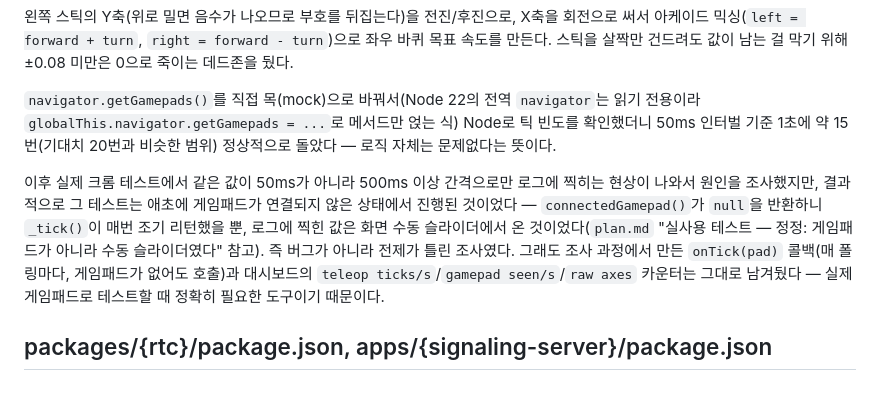
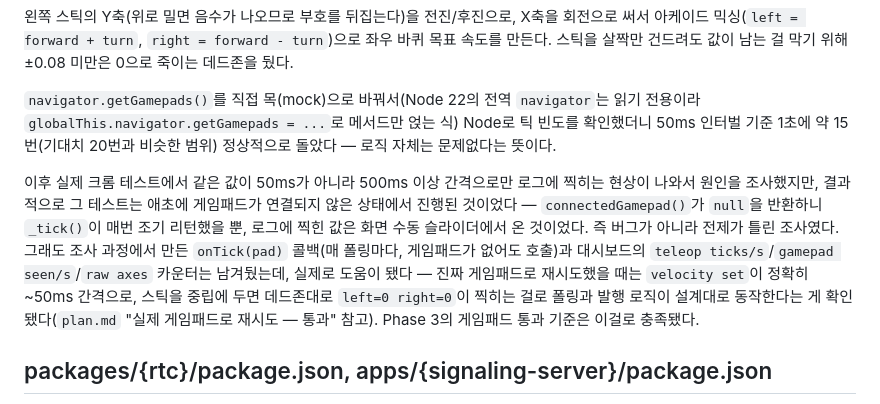
Before and after one commit to dcrobot-keen/robot-os-chromium, a Markdown page: source-explained.md, the part around the change. Drawn GitHub-style.

```diff
--- a/source-explained.md
+++ b/source-explained.md
@@ -50,7 +50,7 @@
 
 `navigator.getGamepads()`를 직접 목(mock)으로 바꿔서(Node 22의 전역 `navigator`는 읽기 전용이라 `globalThis.navigator.getGamepads = ...`로 메서드만 얹는 식) Node로 틱 빈도를 확인했더니 50ms 인터벌 기준 1초에 약 15번(기대치 20번과 비슷한 범위) 정상적으로 돌았다 — 로직 자체는 문제없다는 뜻이다.
 
-이후 실제 크롬 테스트에서 같은 값이 50ms가 아니라 500ms 이상 간격으로만 로그에 찍히는 현상이 나와서 원인을 조사했지만, 결과적으로 그 테스트는 애초에 게임패드가 연결되지 않은 상태에서 진행된 것이었다 — `connectedGamepad()`가 `null`을 반환하니 `_tick()`이 매번 조기 리턴했을 뿐, 로그에 찍힌 값은 화면 수동 슬라이더에서 온 것이었다(`plan.md` "실사용 테스트 — 정정: 게임패드가 아니라 수동 슬라이더였다" 참고). 즉 버그가 아니라 전제가 틀린 조사였다. 그래도 조사 과정에서 만든 `onTick(pad)` 콜백(매 폴링마다, 게임패드가 없어도 호출)과 대시보드의 `teleop ticks/s`/`gamepad seen/s`/`raw axes` 카운터는 그대로 남겨뒀다 — 실제 게임패드로 테스트할 때 정확히 필요한 도구이기 때문이다.
+이후 실제 크롬 테스트에서 같은 값이 50ms가 아니라 500ms 이상 간격으로만 로그에 찍히는 현상이 나와서 원인을 조사했지만, 결과적으로 그 테스트는 애초에 게임패드가 연결되지 않은 상태에서 진행된 것이었다 — `connectedGamepad()`가 `null`을 반환하니 `_tick()`이 매번 조기 리턴했을 뿐, 로그에 찍힌 값은 화면 수동 슬라이더에서 온 것이었다. 즉 버그가 아니라 전제가 틀린 조사였다. 그래도 조사 과정에서 만든 `onTick(pad)` 콜백(매 폴링마다, 게임패드가 없어도 호출)과 대시보드의 `teleop ticks/s`/`gamepad seen/s`/`raw axes` 카운터는 남겨뒀는데, 실제로 도움이 됐다 — 진짜 게임패드로 재시도했을 때는 `velocity set`이 정확히 ~50ms 간격으로, 스틱을 중립에 두면 데드존대로 `left=0 right=0`이 찍히는 걸로 폴링과 발행 로직이 설계대로 동작한다는 게 확인됐다(`plan.md` "실제 게임패드로 재시도 — 통과" 참고). Phase 3의 게임패드 통과 기준은 이걸로 충족됐다.
 
 ## packages/{rtc}/package.json, apps/{signaling-server}/package.json
 
```
Also changed, not shown: plan.md (+11 -0 lines).
